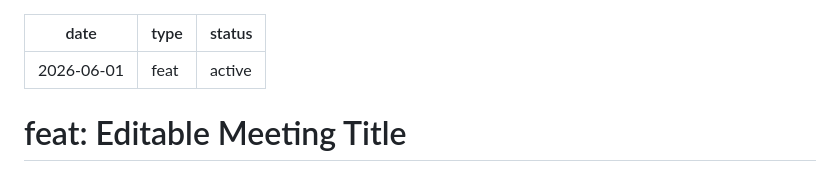
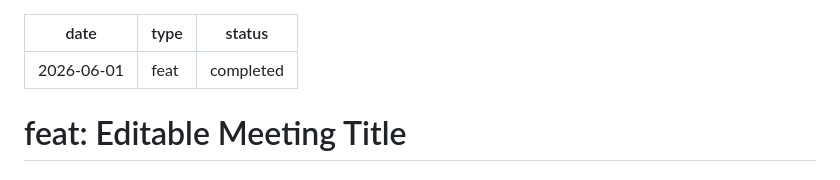
Before and after one commit to fontesgerards/meetinggenie, a Markdown page: docs/plans/2026-06-01-001-feat-meeting-title-plan.md, the part around the change. Drawn GitHub-style.

Commit message:
docs: mark meeting title plan completed

```diff
--- a/docs/plans/2026-06-01-001-feat-meeting-title-plan.md
+++ b/docs/plans/2026-06-01-001-feat-meeting-title-plan.md
@@ -1,7 +1,7 @@
 ---
 date: 2026-06-01
 type: feat
-status: active
+status: completed
 ---
 
 # feat: Editable Meeting Title
```
